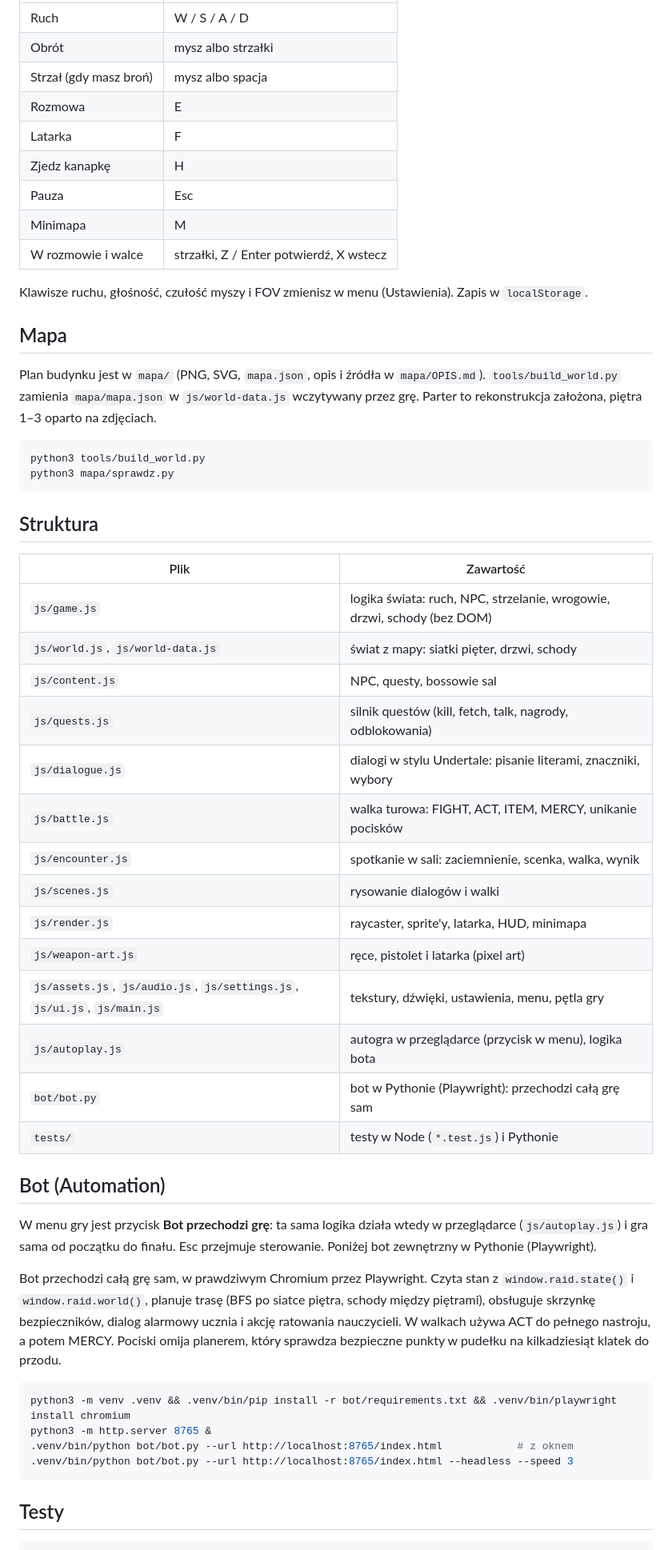
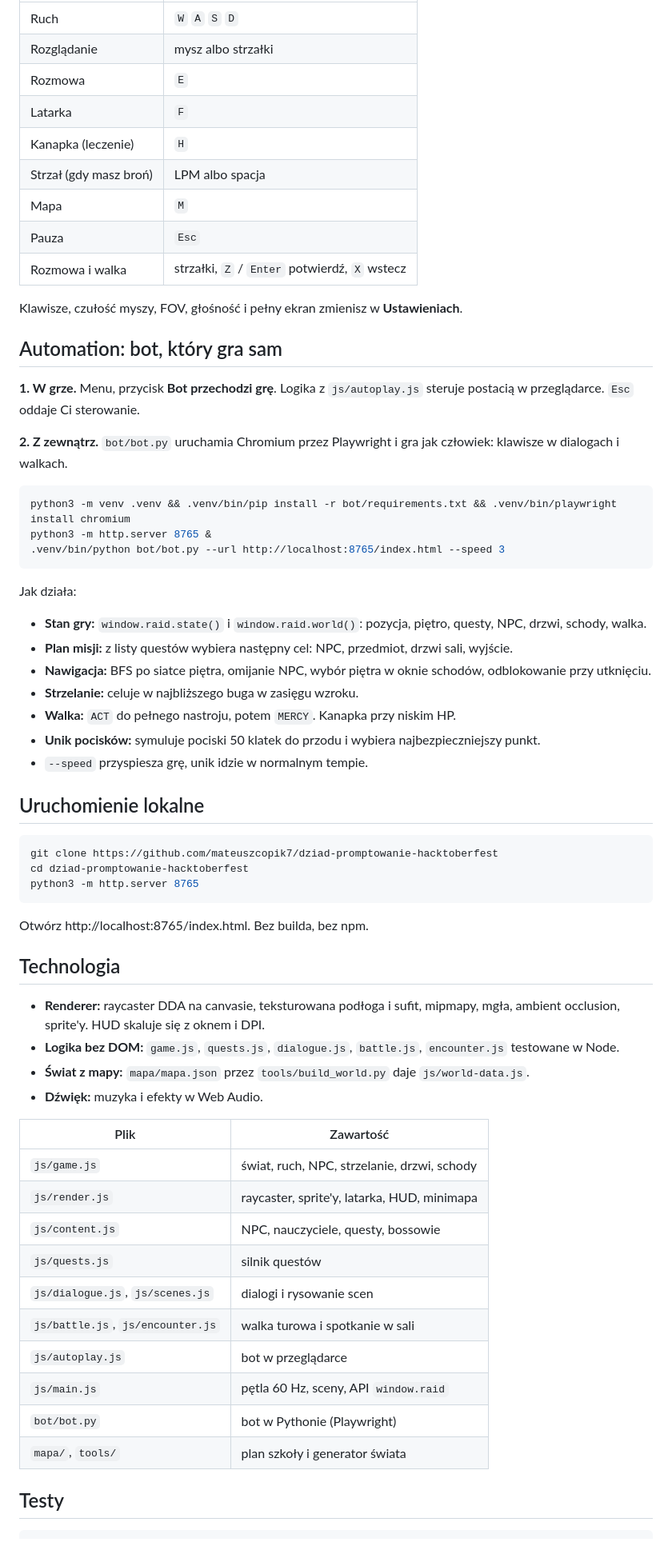
Before and after one commit to mateuszcopik7/dziad-promptowanie-hacktoberfest, a Markdown page: README.md, the part around one of its changes. Shown at 80% size. GitHub-like rendering.

Commit message:
docs: new README with gameplay GIFs and bot demo
Co-Authored-By: Claude Opus 5.5 <noreply@anthropic.com>

````diff
--- a/README.md
+++ b/README.md
@@ -31,56 +48,67 @@ python3 -m http.server 8000
 | --- | --- |
-| Ruch | W / S / A / D |
-| Obrót | mysz albo strzałki |
-| Strzał (gdy masz broń) | mysz albo spacja |
-| Rozmowa | E |
-| Latarka | F |
-| Zjedz kanapkę | H |
-| Pauza | Esc |
-| Minimapa | M |
-| W rozmowie i walce | strzałki, Z / Enter potwierdź, X wstecz |
+| Ruch | `W` `A` `S` `D` |
+| Rozglądanie | mysz albo strzałki |
+| Rozmowa | `E` |
+| Latarka | `F` |
+| Kanapka (leczenie) | `H` |
+| Strzał (gdy masz broń) | LPM albo spacja |
+| Mapa | `M` |
+| Pauza | `Esc` |
+| Rozmowa i walka | strzałki, `Z` / `Enter` potwierdź, `X` wstecz |
 
-Klawisze ruchu, głośność, czułość myszy i FOV zmienisz w menu (Ustawienia). Zapis w `localStorage`.
+Klawisze, czułość myszy, FOV, głośność i pełny ekran zmienisz w **Ustawieniach**.
 
-## Mapa
+## Automation: bot, który gra sam
 
-Plan budynku jest w `mapa/` (PNG, SVG, `mapa.json`, opis i źródła w `mapa/OPIS.md`). `tools/build_world.py` zamienia `mapa/mapa.json` w `js/world-data.js` wczytywany przez grę. Parter to rekonstrukcja założona, piętra 1–3 oparto na zdjęciach.
+**1. W grze.** Menu, przycisk **Bot przechodzi grę**. Logika z `js/autoplay.js` steruje postacią w przeglądarce. `Esc` oddaje Ci sterowanie.
 
-```bash
-python3 tools/build_world.py
-python3 mapa/sprawdz.py
-```
-
-## Struktura
-
-| Plik | Zawartość |
-| --- | --- |
-| `js/game.js` | logika świata: ruch, NPC, strzelanie, wrogowie, drzwi, schody (bez DOM) |
-| `js/world.js`, `js/world-data.js` | świat z mapy: siatki pięter, drzwi, schody |
-| `js/content.js` | NPC, questy, bossowie sal |
-| `js/quests.js` | silnik questów (kill, fetch, talk, nagrody, odblokowania) |
-| `js/dialogue.js` | dialogi w stylu Undertale: pisanie literami, znaczniki, wybory |
-| `js/battle.js` | walka turowa: FIGHT, ACT, ITEM, MERCY, unikanie pocisków |
-| `js/encounter.js` | spotkanie w sali: zaciemnienie, scenka, walka, wynik |
-| `js/scenes.js` | rysowanie dialogów i walki |
-| `js/render.js` | raycaster, sprite'y, latarka, HUD, minimapa |
-| `js/weapon-art.js` | ręce, pistolet i latarka (pixel art) |
-| `js/assets.js`, `js/audio.js`, `js/settings.js`, `js/ui.js`, `js/main.js` | tekstury, dźwięki, ustawienia, menu, pętla gry |
-| `js/autoplay.js` | autogra w przeglądarce (przycisk w menu), logika bota |
-| `bot/bot.py` | bot w Pythonie (Playwright): przechodzi całą grę sam |
-| `tests/` | testy w Node (`*.test.js`) i Pythonie |
-
-## Bot (Automation)
-
-W menu gry jest przycisk **Bot przechodzi grę**: ta sama logika działa wtedy w przeglądarce (`js/autoplay.js`) i gra sama od początku do finału. Esc przejmuje sterowanie. Poniżej bot zewnętrzny w Pythonie (Playwright).
-
-Bot przechodzi całą grę sam, w prawdziwym Chromium przez Playwright. Czyta stan z `window.raid.state()` i `window.raid.world()`, planuje trasę (BFS po siatce piętra, schody między piętrami), obsługuje skrzynkę bezpieczników, dialog alarmowy ucznia i akcję ratowania nauczycieli. W walkach używa ACT do pełnego nastroju, a potem MERCY. Pociski omija planerem, który sprawdza bezpieczne punkty w pudełku na kilkadziesiąt klatek do przodu.
+**2. Z zewnątrz.** `bot/bot.py` uruchamia Chromium przez Playwright i gra jak człowiek: klawisze w dialogach i walkach.
 
 ```bash
 python3 -m venv .venv && .venv/bin/pip install -r bot/requirements.txt && .venv/bin/playwright install chromium
 python3 -m http.server 8765 &
-.venv/bin/python bot/bot.py --url http://localhost:8765/index.html            # z oknem
-.venv/bin/python bot/bot.py --url http://localhost:8765/index.html --headless --speed 3
+.venv/bin/python bot/bot.py --url http://localhost:8765/index.html --speed 3
 ```
+
+Jak działa:
+
+- **Stan gry:** `window.raid.state()` i `window.raid.world()`: pozycja, piętro, questy, NPC, drzwi, schody, walka.
+- **Plan misji:** z listy questów wybiera następny cel: NPC, przedmiot, drzwi sali, wyjście.
+- **Nawigacja:** BFS po siatce piętra, omijanie NPC, wybór piętra w oknie schodów, odblokowanie przy utknięciu.
+- **Strzelanie:** celuje w najbliższego buga w zasięgu wzroku.
+- **Walka:** `ACT` do pełnego nastroju, potem `MERCY`. Kanapka przy niskim HP.
+- **Unik pocisków:** symuluje pociski 50 klatek do przodu i wybiera najbezpieczniejszy punkt.
+- `--speed` przyspiesza grę, unik idzie w normalnym tempie.
+
+## Uruchomienie lokalne
+
+```bash
+git clone https://github.com/mateuszcopik7/dziad-promptowanie-hacktoberfest
+cd dziad-promptowanie-hacktoberfest
+python3 -m http.server 8765
+```
+
+Otwórz http://localhost:8765/index.html. Bez builda, bez npm.
+
+## Technologia
+
+- **Renderer:** raycaster DDA na canvasie, teksturowana podłoga i sufit, mipmapy, mgła, ambient occlusion, sprite'y. HUD skaluje się z oknem i DPI.
+- **Logika bez DOM:** `game.js`, `quests.js`, `dialogue.js`, `battle.js`, `encounter.js` testowane w Node.
+- **Świat z mapy:** `mapa/mapa.json` przez `tools/build_world.py` daje `js/world-data.js`.
+- **Dźwięk:** muzyka i efekty w Web Audio.
+
+| Plik | Zawartość |
+| --- | --- |
+| `js/game.js` | świat, ruch, NPC, strzelanie, drzwi, schody |
+| `js/render.js` | raycaster, sprite'y, latarka, HUD, minimapa |
+| `js/content.js` | NPC, nauczyciele, questy, bossowie |
+| `js/quests.js` | silnik questów |
+| `js/dialogue.js`, `js/scenes.js` | dialogi i rysowanie scen |
+| `js/battle.js`, `js/encounter.js` | walka turowa i spotkanie w sali |
+| `js/autoplay.js` | bot w przeglądarce |
+| `js/main.js` | pętla 60 Hz, sceny, API `window.raid` |
+| `bot/bot.py` | bot w Pythonie (Playwright) |
+| `mapa/`, `tools/` | plan szkoły i generator świata |
 
 ## Testy
 
````
Also changed, not shown: other parts of README.md (+36 -21 lines), docs/demo/menu.png (added), 3 other files.
